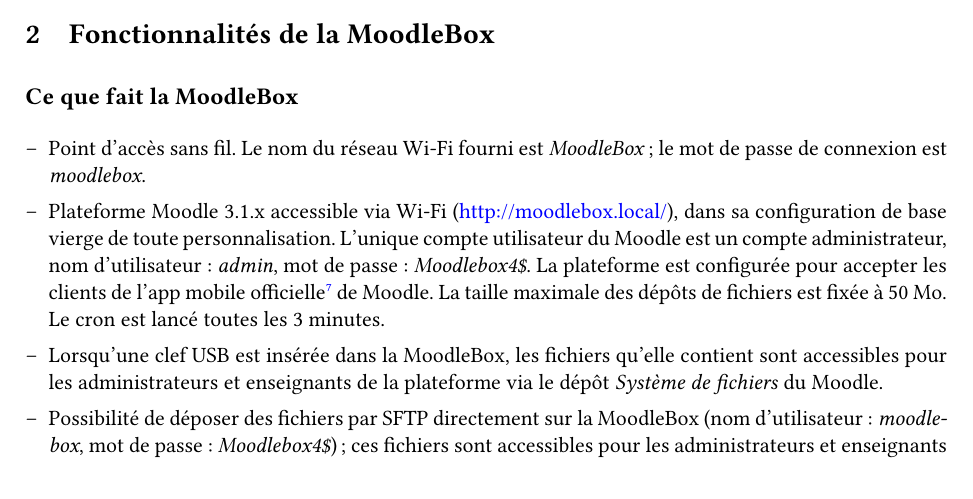
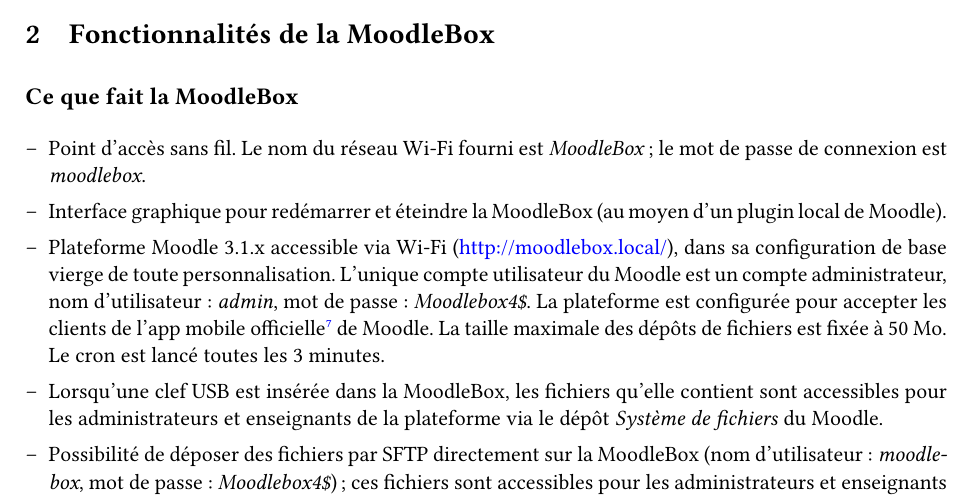
Before and after one commit to moodlebox/moodlebox, a LaTeX document (Moodlebox.tex): part of page 2 of 18, cut so that both start at the same text. The pictures show the PDF file Moodlebox.pdf that the author committed with the source.

Commit message:
Added info about GUI for restart/shutdown

```diff
--- a/Moodlebox.tex
+++ b/Moodlebox.tex
@@ -103,6 +103,7 @@
 
 \begin{itemize}
 \item Point d'accès sans fil. Le nom du réseau Wi-Fi fourni est \emph{MoodleBox} ; le mot de passe de connexion est \emph{moodlebox}.
+\item Interface graphique pour redémarrer et éteindre la MoodleBox (au moyen d'un plugin local de Moodle).
 \item Plateforme Moodle 3.1.x accessible via Wi-Fi (\url{http://moodlebox.local/}), dans sa configuration de base vierge de toute personnalisation. L'unique compte utilisateur du Moodle est un compte administrateur, nom d'utilisateur : \emph{admin}, mot de passe : \emph{Moodlebox4\$}. La plateforme est configurée pour accepter les clients de l'app mobile officielle\footnote{\url{https://download.moodle.org/mobile/}.} de Moodle. La taille maximale des dépôts de fichiers est fixée à 50~Mo. Le cron est lancé toutes les 3 minutes.
 \item Lorsqu'une clef USB est insérée dans la MoodleBox, les fichiers qu'elle contient sont accessibles pour les administrateurs et enseignants de la plateforme via le dépôt \emph{Système de fichiers} du Moodle.
 \item Possibilité de déposer des fichiers par SFTP directement sur la MoodleBox (nom d'utilisateur : \emph{moodlebox}, mot de passe : \emph{Moodlebox4\$}); ces fichiers sont accessibles pour les administrateurs et enseignants de la plateforme via le dépôt \emph{Système de fichiers} du Moodle.
```
Also changed, not shown: Moodlebox.pdf.
